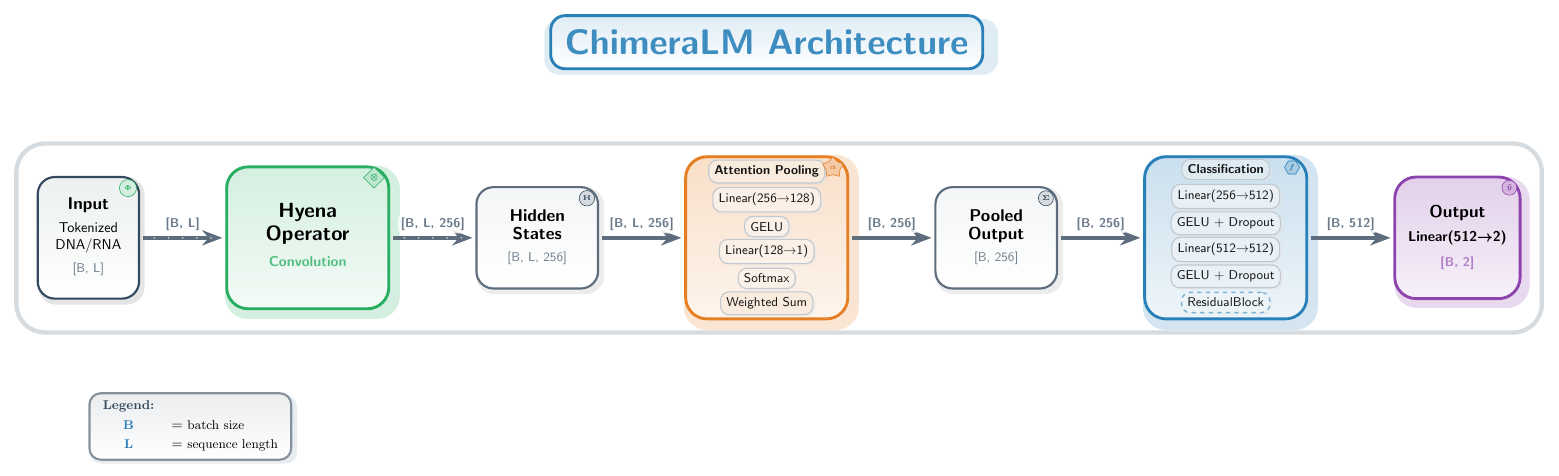
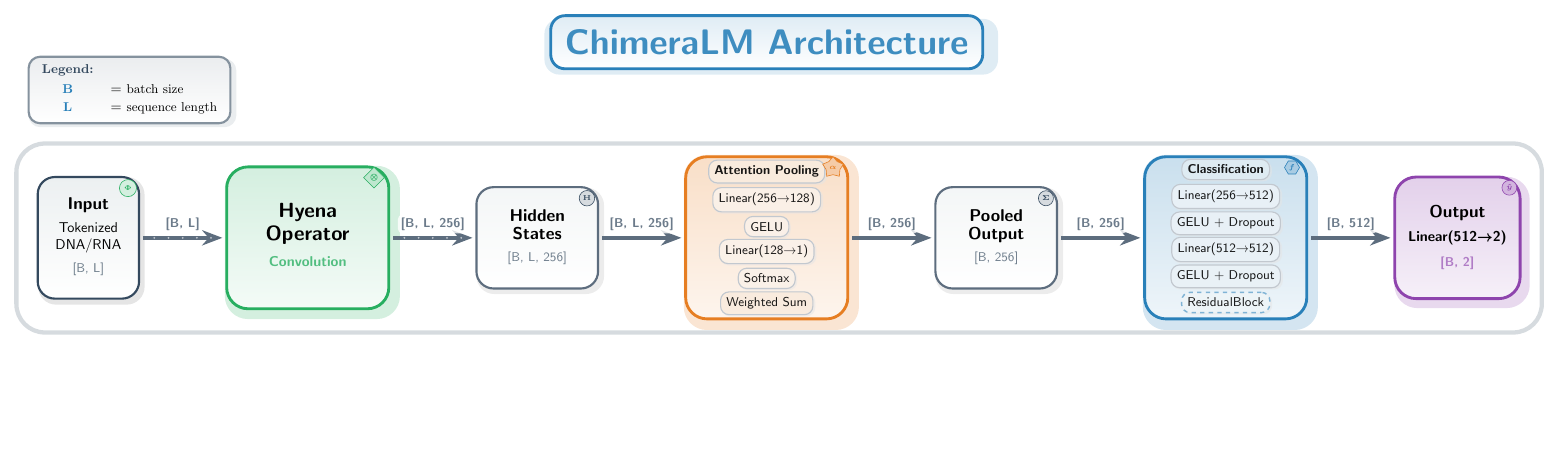
Before and after one commit to cauliyang/chimeralm_paper, a LaTeX figure (figures/tikz/model.tex): the whole page, the shorter picture padded with empty space. Compiled offline with pdfLaTeX.

Commit message:
move legend

```diff
--- a/figures/tikz/model.tex
+++ b/figures/tikz/model.tex
@@ -251,7 +251,7 @@
 	% Enhanced legend
 	\node[rectangle, draw=natgray!60, line width=1.5pt, rounded corners=8pt,
 		top color=natgray!10, bottom color=white, anchor=south west,
-		drop shadow={shadow scale=1.03, shadow xshift=2pt, shadow yshift=-2pt, fill=natgray!20}] at (0, -5.5) {
+		drop shadow={shadow scale=1.03, shadow xshift=2pt, shadow yshift=-2pt, fill=natgray!20}] at (-1.5, 2.8) {
 		\begin{tabular}{cl}
 			\small \textbf{\textcolor{natgray}{Legend:}} &                          \\[2pt]
 			\small \textcolor{natblue}{\textbf{B}}       & = \small batch size      \\[1pt]
```
Also changed, not shown: figures/tikz/model.pdf.
